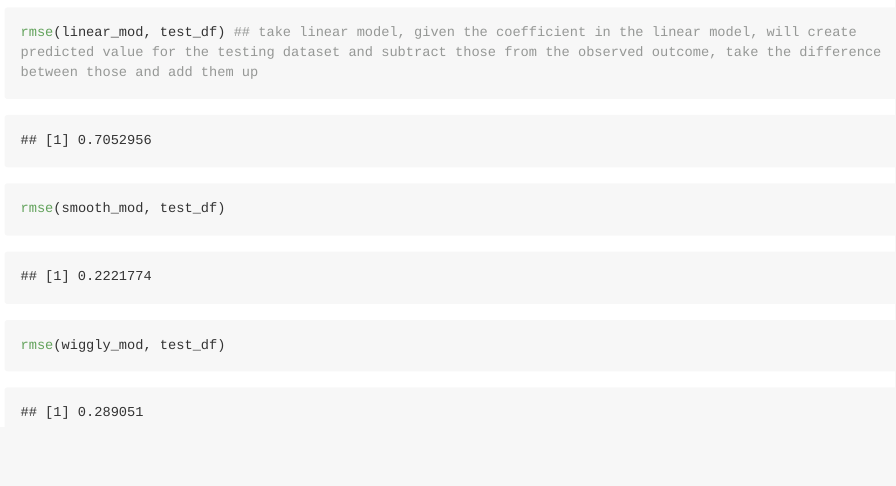
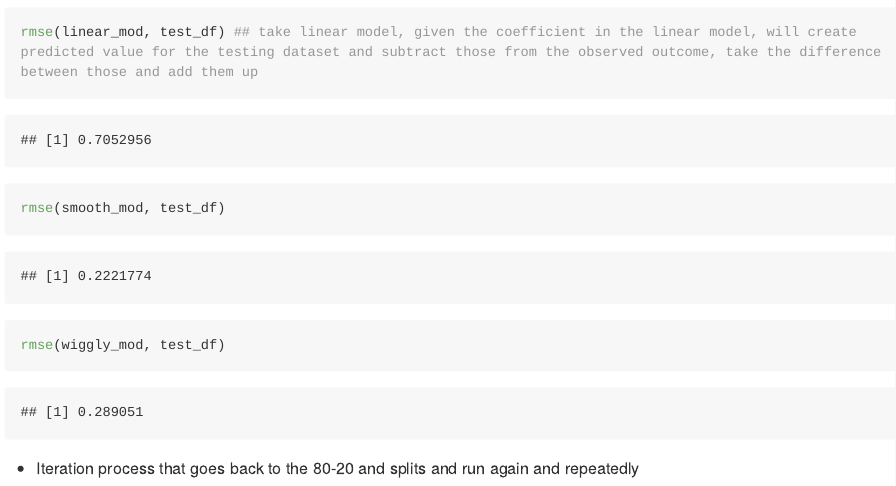
Before and after one commit to lc1002/cross_validation, an R Markdown document (cross_validation.Rmd): the page in a window 1100 px wide, from 3880 px down. The pictures show the output file cross_validation.md that the author committed with the source, drawn offline in the style of GitHub; long lines of code are wrapped.

````diff
--- a/cross_validation.Rmd
+++ b/cross_validation.Rmd
@@ -99,3 +99,5 @@
 rmse(wiggly_mod, test_df)
 
 ```
+
+* Iteration process that goes back to the 80-20 and splits and run again and repeatedly
````
Also changed, not shown: cross_validation.md.
